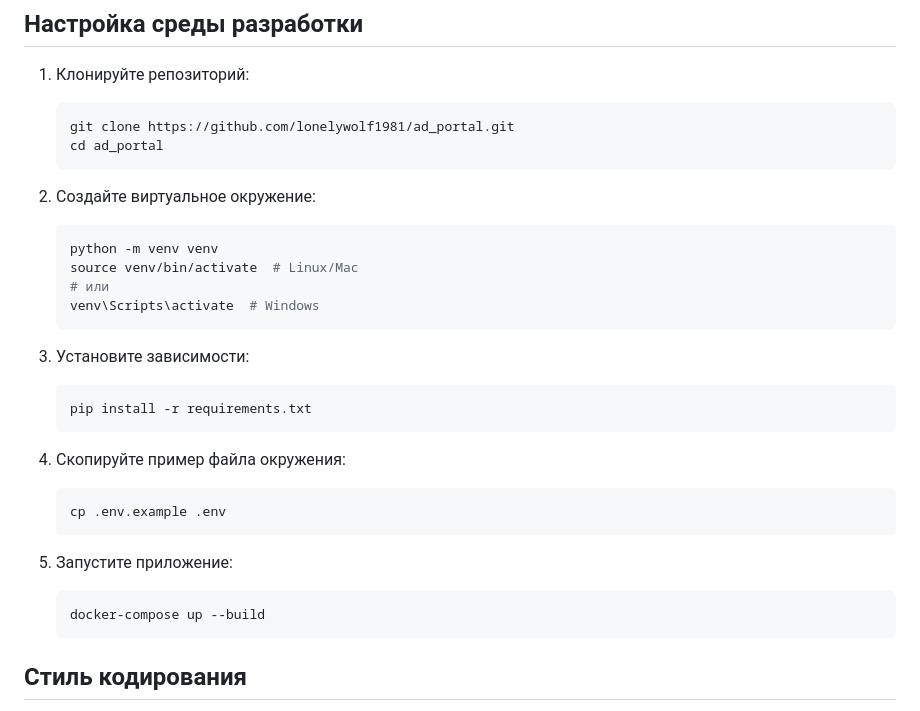
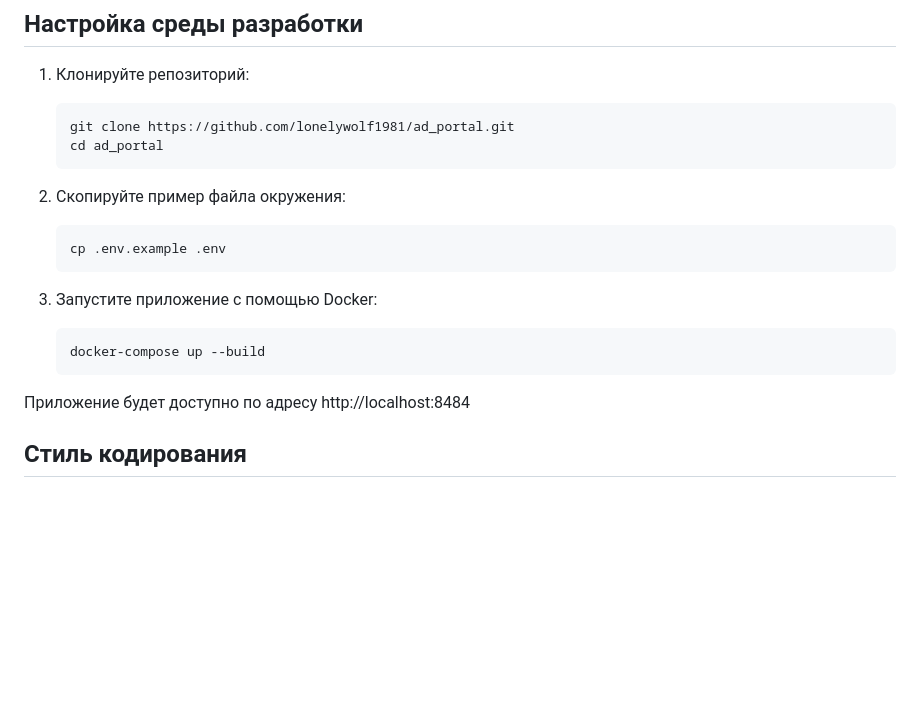
Before and after one commit to lonelywolf1981/ad_portal, a Markdown page: CONTRIBUTING.md, the part around the change. GitHub-like rendering; blank space fills up the shorter version.

Commit message:
Упрощение инструкций по настройке среды разработки в CONTRIBUTING.md

````diff
--- a/CONTRIBUTING.md
+++ b/CONTRIBUTING.md
@@ -32,28 +32,17 @@
    cd ad_portal
    ```
 
-2. Создайте виртуальное окружение:
-   ```bash
-   python -m venv venv
-   source venv/bin/activate  # Linux/Mac
-   # или
-   venv\Scripts\activate  # Windows
-   ```
-
-3. Установите зависимости:
-   ```bash
-   pip install -r requirements.txt
-   ```
-
-4. Скопируйте пример файла окружения:
+2. Скопируйте пример файла окружения:
    ```bash
    cp .env.example .env
    ```
 
-5. Запустите приложение:
+3. Запустите приложение с помощью Docker:
    ```bash
    docker-compose up --build
    ```
+
+Приложение будет доступно по адресу http://localhost:8484
 
 ## Стиль кодирования
 
````
